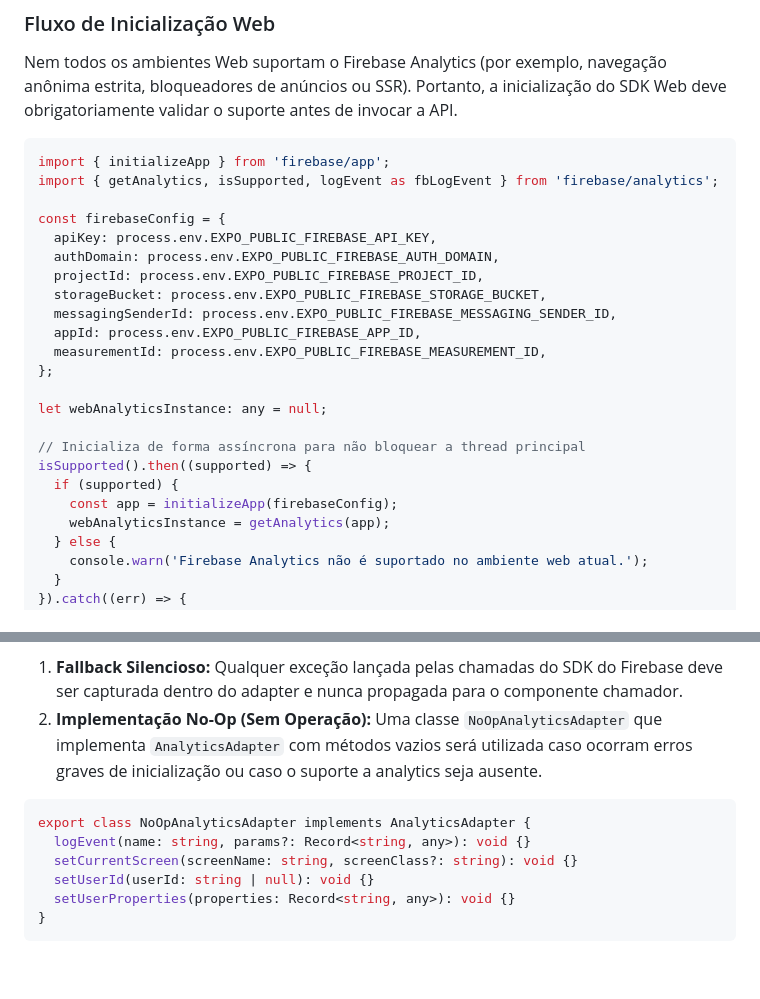
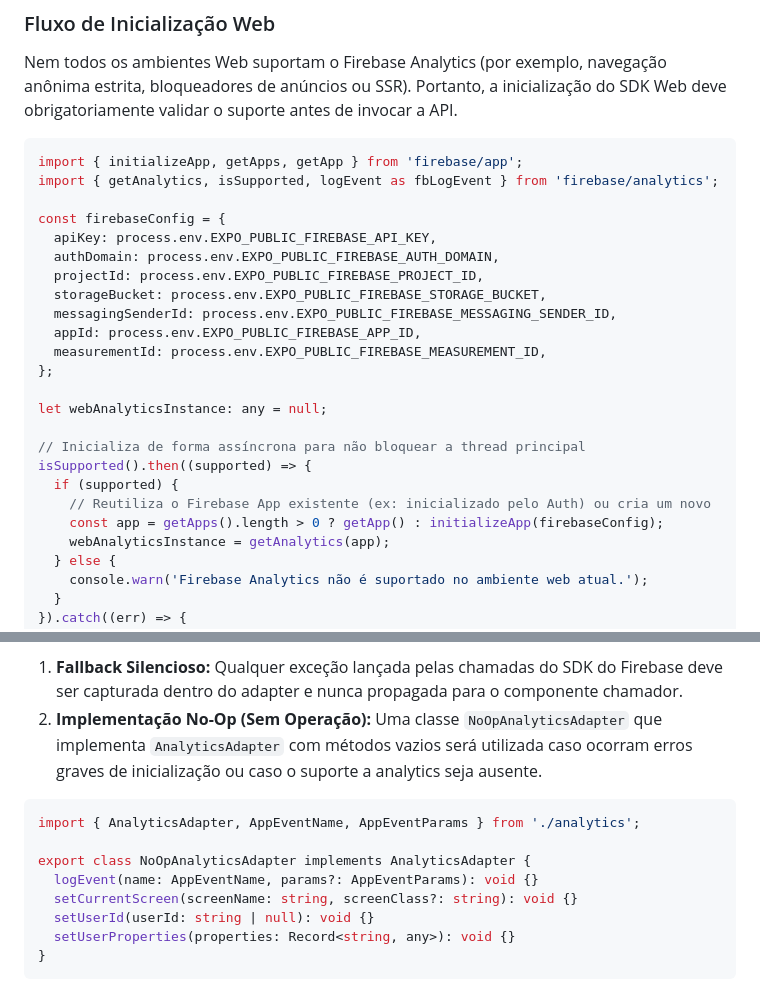
Before and after one commit to MoneyHubIa/MoneyHub, a Markdown page: docs/specs/FIREBASE_ANALYTICS_ADAPTER_SPEC.md, 2 parts joined by grey strips. Rendered like a GitHub page; blank space fills up the shorter version.

````diff
--- a/docs/specs/FIREBASE_ANALYTICS_ADAPTER_SPEC.md
+++ b/docs/specs/FIREBASE_ANALYTICS_ADAPTER_SPEC.md
@@ -51,7 +78,7 @@ A implementação Web será executada no navegador do usuário e utilizará o SD
 Nem todos os ambientes Web suportam o Firebase Analytics (por exemplo, navegação anônima estrita, bloqueadores de anúncios ou SSR). Portanto, a inicialização do SDK Web deve obrigatoriamente validar o suporte antes de invocar a API.
 
 ```typescript
-import { initializeApp } from 'firebase/app';
+import { initializeApp, getApps, getApp } from 'firebase/app';
 import { getAnalytics, isSupported, logEvent as fbLogEvent } from 'firebase/analytics';
 
 const firebaseConfig = {
@@ -69,7 +96,8 @@ let webAnalyticsInstance: any = null;
 // Inicializa de forma assíncrona para não bloquear a thread principal
 isSupported().then((supported) => {
   if (supported) {
-    const app = initializeApp(firebaseConfig);
+    // Reutiliza o Firebase App existente (ex: inicializado pelo Auth) ou cria um novo
+    const app = getApps().length > 0 ? getApp() : initializeApp(firebaseConfig);
     webAnalyticsInstance = getAnalytics(app);
   } else {
     console.warn('Firebase Analytics não é suportado no ambiente web atual.');
@@ -147,8 +175,10 @@ Para garantir esse isolamento:
 2. **Implementação No-Op (Sem Operação):** Uma classe `NoOpAnalyticsAdapter` que implementa `AnalyticsAdapter` com métodos vazios será utilizada caso ocorram erros graves de inicialização ou caso o suporte a analytics seja ausente.
 
 ```typescript
+import { AnalyticsAdapter, AppEventName, AppEventParams } from './analytics';
+
 export class NoOpAnalyticsAdapter implements AnalyticsAdapter {
-  logEvent(name: string, params?: Record<string, any>): void {}
+  logEvent(name: AppEventName, params?: AppEventParams): void {}
   setCurrentScreen(screenName: string, screenClass?: string): void {}
   setUserId(userId: string | null): void {}
   setUserProperties(properties: Record<string, any>): void {}
````
Also changed, not shown: other parts of docs/specs/FIREBASE_ANALYTICS_ADAPTER_SPEC.md (+38 -11 lines).
